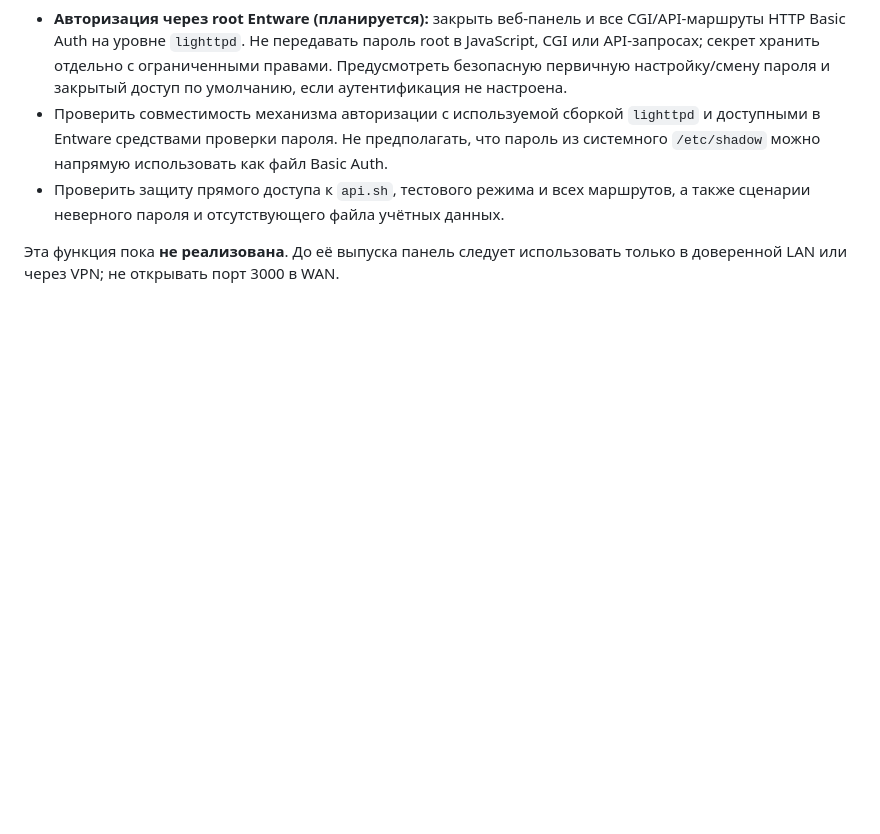
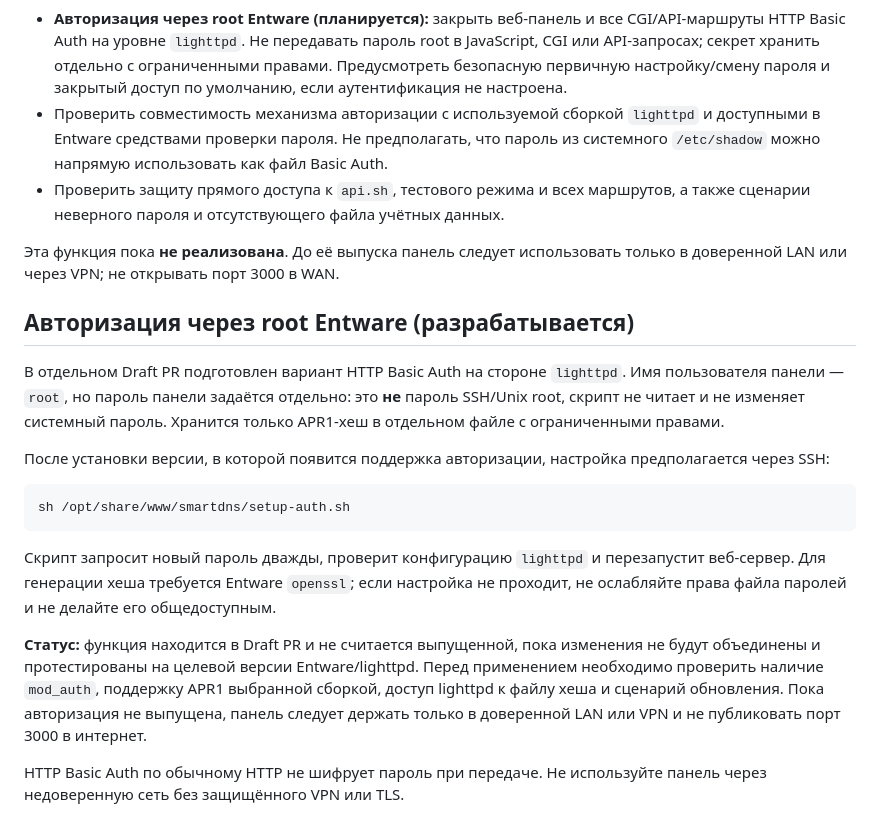
Before and after one commit to KOPOHA-MACOHA/smartdns-webui, a Markdown page: README.md, the part around the change. GitHub-like rendering; blank space fills up the shorter version.

Commit message:
Document planned root authentication and setup steps

````diff
--- a/README.md
+++ b/README.md
@@ -165,3 +165,19 @@ http://192.168.1.1:3000
 - Проверить защиту прямого доступа к `api.sh`, тестового режима и всех маршрутов, а также сценарии неверного пароля и отсутствующего файла учётных данных.
 
 Эта функция пока **не реализована**. До её выпуска панель следует использовать только в доверенной LAN или через VPN; не открывать порт 3000 в WAN.
+
+## Авторизация через root Entware (разрабатывается)
+
+В отдельном Draft PR подготовлен вариант HTTP Basic Auth на стороне `lighttpd`. Имя пользователя панели — `root`, но пароль панели задаётся отдельно: это **не** пароль SSH/Unix root, скрипт не читает и не изменяет системный пароль. Хранится только APR1-хеш в отдельном файле с ограниченными правами.
+
+После установки версии, в которой появится поддержка авторизации, настройка предполагается через SSH:
+
+```sh
+sh /opt/share/www/smartdns/setup-auth.sh
+```
+
+Скрипт запросит новый пароль дважды, проверит конфигурацию `lighttpd` и перезапустит веб-сервер. Для генерации хеша требуется Entware `openssl`; если настройка не проходит, не ослабляйте права файла паролей и не делайте его общедоступным.
+
+**Статус:** функция находится в Draft PR и не считается выпущенной, пока изменения не будут объединены и протестированы на целевой версии Entware/lighttpd. Перед применением необходимо проверить наличие `mod_auth`, поддержку APR1 выбранной сборкой, доступ lighttpd к файлу хеша и сценарий обновления. Пока авторизация не выпущена, панель следует держать только в доверенной LAN или VPN и не публиковать порт 3000 в интернет.
+
+HTTP Basic Auth по обычному HTTP не шифрует пароль при передаче. Не используйте панель через недоверенную сеть без защищённого VPN или TLS.
````
